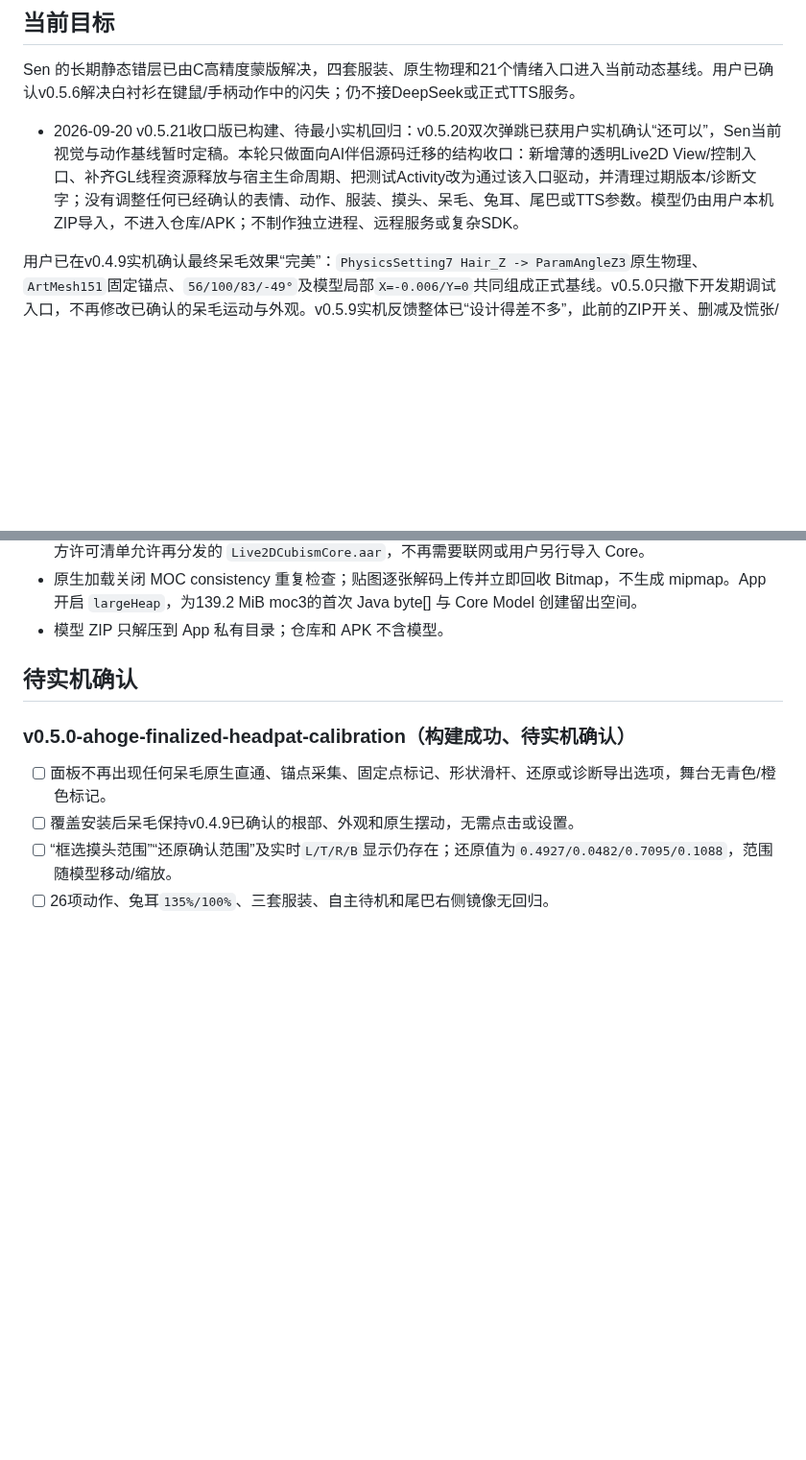
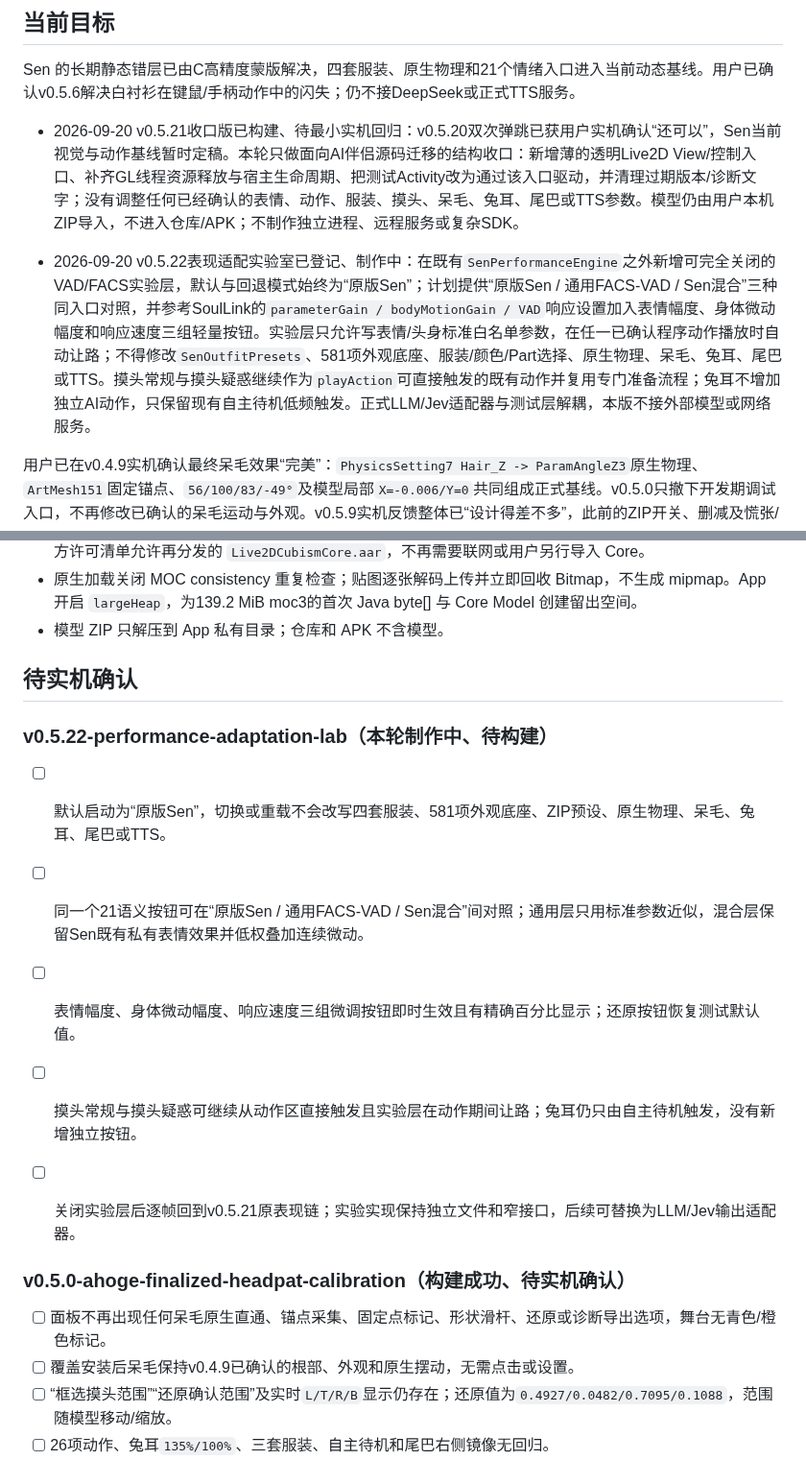
Before and after one commit to catkiss62/Sen-Live2D-Companion-Android, a Markdown page: docs/SEN_TASK_LEDGER.md, 2 parts joined by grey strips. Shown at 96% size. Drawn GitHub-style; blank space fills up the shorter version.

Commit message:
docs: register v0.5.22 performance adaptation lab

```diff
--- a/docs/SEN_TASK_LEDGER.md
+++ b/docs/SEN_TASK_LEDGER.md
@@ -23,6 +23,8 @@
 Sen 的长期静态错层已由C高精度蒙版解决，四套服装、原生物理和21个情绪入口进入当前动态基线。用户已确认v0.5.6解决白衬衫在键鼠/手柄动作中的闪失；仍不接DeepSeek或正式TTS服务。
 
 - 2026-09-20 v0.5.21收口版已构建、待最小实机回归：v0.5.20双次弹跳已获用户实机确认“还可以”，Sen当前视觉与动作基线暂时定稿。本轮只做面向AI伴侣源码迁移的结构收口：新增薄的透明Live2D View/控制入口、补齐GL线程资源释放与宿主生命周期、把测试Activity改为通过该入口驱动，并清理过期版本/诊断文字；没有调整任何已经确认的表情、动作、服装、摸头、呆毛、兔耳、尾巴或TTS参数。模型仍由用户本机ZIP导入，不进入仓库/APK；不制作独立进程、远程服务或复杂SDK。
+
+- 2026-09-20 v0.5.22表现适配实验室已登记、制作中：在既有`SenPerformanceEngine`之外新增可完全关闭的VAD/FACS实验层，默认与回退模式始终为“原版Sen”；计划提供“原版Sen / 通用FACS-VAD / Sen混合”三种同入口对照，并参考SoulLink的`parameterGain / bodyMotionGain / VAD`响应设置加入表情幅度、身体微动幅度和响应速度三组轻量按钮。实验层只允许写表情/头身标准白名单参数，在任一已确认程序动作播放时自动让路；不得修改`SenOutfitPresets`、581项外观底座、服装/颜色/Part选择、原生物理、呆毛、兔耳、尾巴或TTS。摸头常规与摸头疑惑继续作为`playAction`可直接触发的既有动作并复用专门准备流程；兔耳不增加独立AI动作，只保留现有自主待机低频触发。正式LLM/Jev适配器与测试层解耦，本版不接外部模型或网络服务。
 
 用户已在v0.4.9实机确认最终呆毛效果“完美”：`PhysicsSetting7 Hair_Z -> ParamAngleZ3`原生物理、`ArtMesh151`固定锚点、`56/100/83/-49°`及模型局部`X=-0.006/Y=0`共同组成正式基线。v0.5.0只撤下开发期调试入口，不再修改已确认的呆毛运动与外观。v0.5.9实机反馈整体已“设计得差不多”，此前的ZIP开关、删减及慌张/害怕/惊讶重配未再报告问题；v0.5.10的系统TTS 90%张嘴幅度与v0.5.11羞愧半闭眼均已实机确认。v0.5.16～v0.5.17新增动作已完成实机筛选，本版按结果继续收敛。
 
@@ -485,6 +487,15 @@ Sen 的长期静态错层已由C高精度蒙版解决，四套服装、原生物
 
 ## 待实机确认
 
+### v0.5.22-performance-adaptation-lab（本轮制作中、待构建）
+
+- [ ] 默认启动为“原版Sen”，切换或重载不会改写四套服装、581项外观底座、ZIP预设、原生物理、呆毛、兔耳、尾巴或TTS。
+- [ ] 同一个21语义按钮可在“原版Sen / 通用FACS-VAD / Sen混合”间对照；通用层只用标准参数近似，混合层保留Sen既有私有表情效果并低权叠加连续微动。
+- [ ] 表情幅度、身体微动幅度、响应速度三组微调按钮即时生效且有精确百分比显示；还原按钮恢复测试默认值。
+- [ ] 摸头常规与摸头疑惑可继续从动作区直接触发且实验层在动作期间让路；兔耳仍只由自主待机触发，没有新增独立按钮。
+- [ ] 关闭实验层后逐帧回到v0.5.21原表现链；实验实现保持独立文件和窄接口，后续可替换为LLM/Jev输出适配器。
+
+
 ### v0.5.0-ahoge-finalized-headpat-calibration（构建成功、待实机确认）
 
 - [ ] 面板不再出现任何呆毛原生直通、锚点采集、固定点标记、形状滑杆、还原或诊断导出选项，舞台无青色/橙色标记。
```
